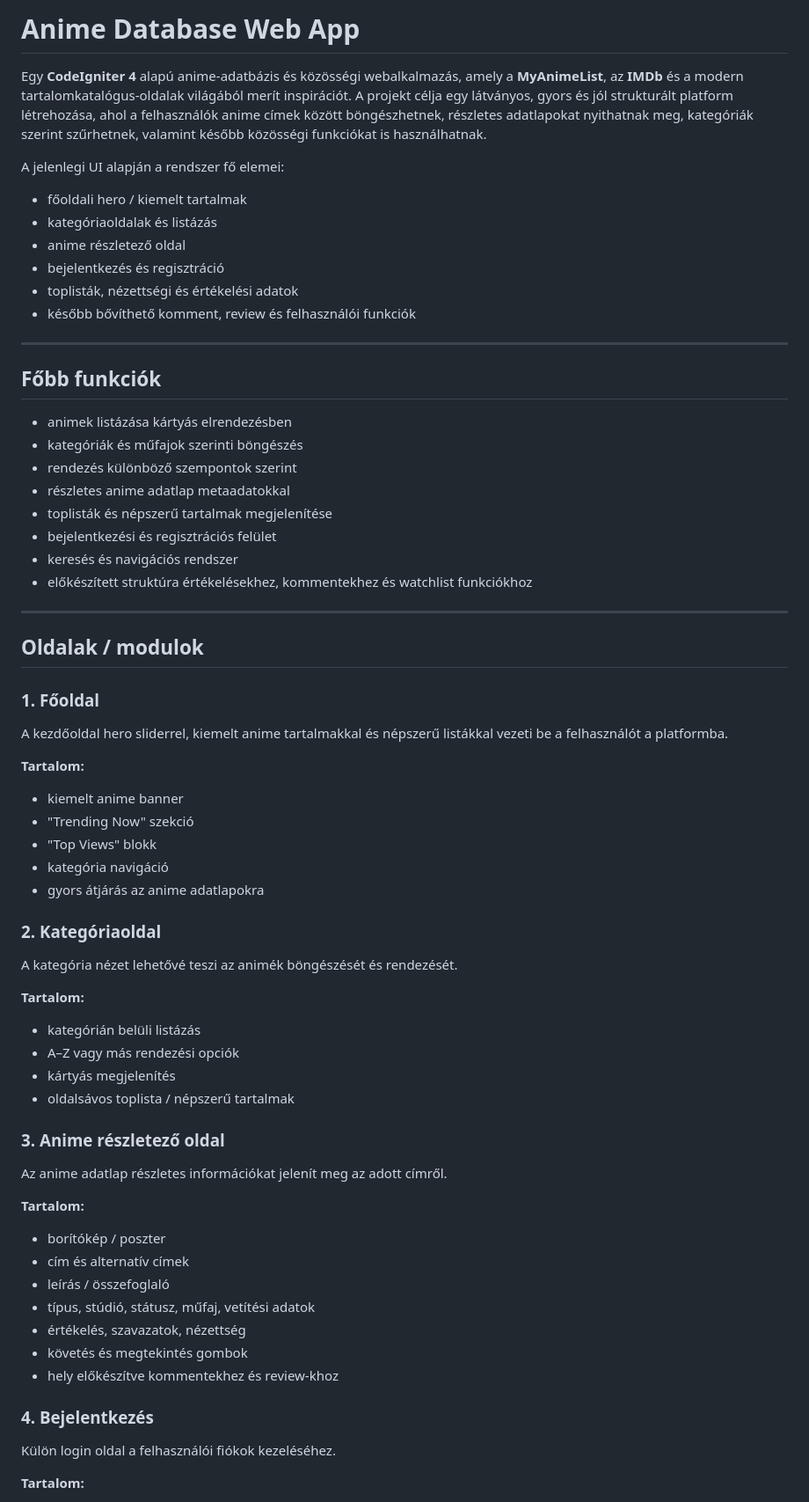
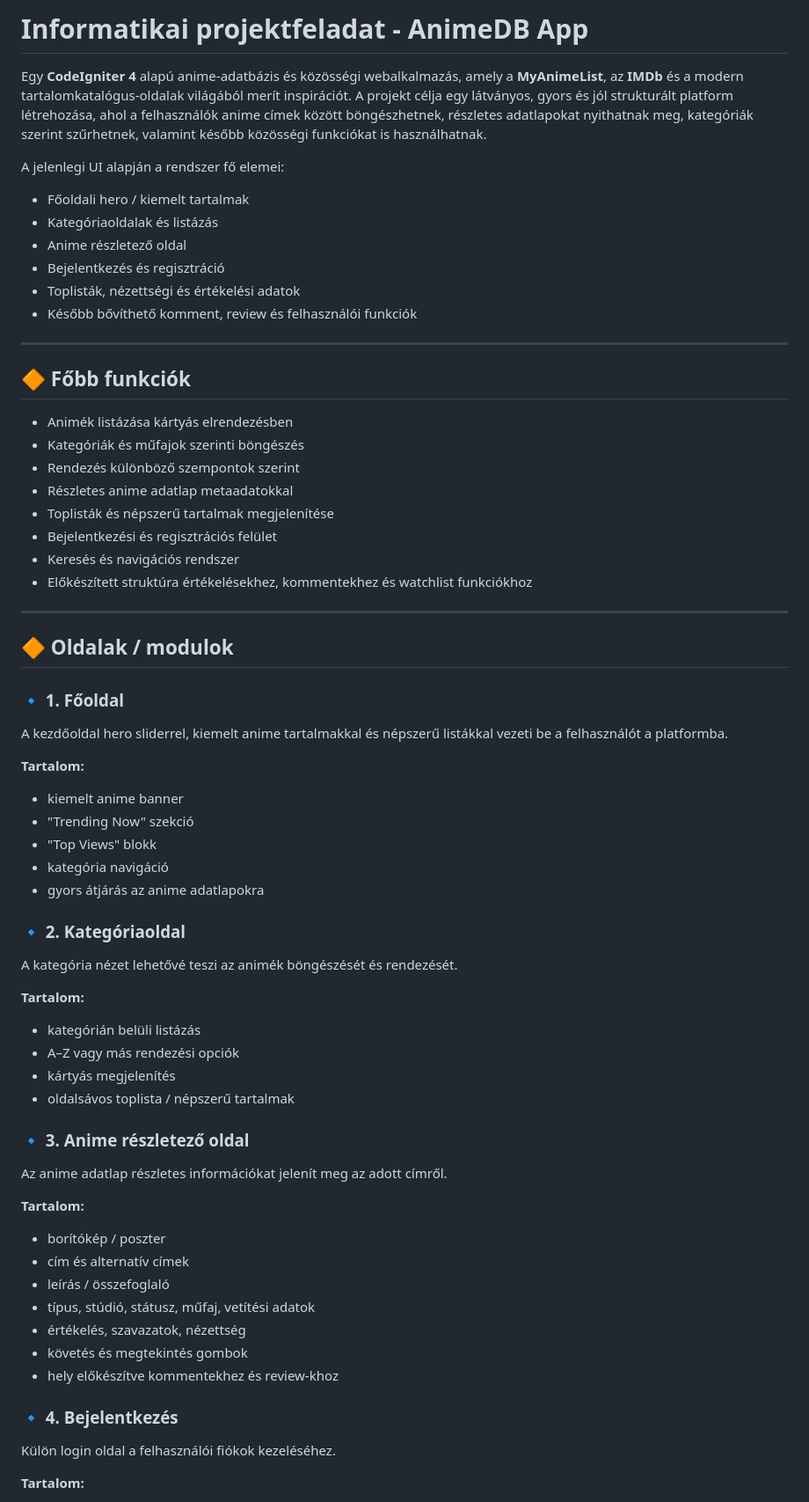
Before and after one commit to Drewsheep/IP-CI4-SZA-BA, a Markdown page: README.md, the part around one of its changes. Shown at 88% size. Rendered like a GitHub page.

```diff
--- a/README.md
+++ b/README.md
@@ -1,33 +1,33 @@
-# Anime Database Web App
+# Informatikai projektfeladat - AnimeDB App
 
 Egy **CodeIgniter 4** alapú anime-adatbázis és közösségi webalkalmazás, amely a **MyAnimeList**, az **IMDb** és a modern tartalomkatalógus-oldalak világából merít inspirációt. A projekt célja egy látványos, gyors és jól strukturált platform létrehozása, ahol a felhasználók anime címek között böngészhetnek, részletes adatlapokat nyithatnak meg, kategóriák szerint szűrhetnek, valamint később közösségi funkciókat is használhatnak.
 
 A jelenlegi UI alapján a rendszer fő elemei:
-- főoldali hero / kiemelt tartalmak
-- kategóriaoldalak és listázás
-- anime részletező oldal
-- bejelentkezés és regisztráció
-- toplisták, nézettségi és értékelési adatok
-- később bővíthető komment, review és felhasználói funkciók
+- Főoldali hero / kiemelt tartalmak
+- Kategóriaoldalak és listázás
+- Anime részletező oldal
+- Bejelentkezés és regisztráció
+- Toplisták, nézettségi és értékelési adatok
+- Később bővíthető komment, review és felhasználói funkciók
 
 ---
 
-## Főbb funkciók
+## 🔶 Főbb funkciók
 
-- animek listázása kártyás elrendezésben
-- kategóriák és műfajok szerinti böngészés
-- rendezés különböző szempontok szerint
-- részletes anime adatlap metaadatokkal
-- toplisták és népszerű tartalmak megjelenítése
-- bejelentkezési és regisztrációs felület
-- keresés és navigációs rendszer
-- előkészített struktúra értékelésekhez, kommentekhez és watchlist funkciókhoz
+- Animék listázása kártyás elrendezésben
+- Kategóriák és műfajok szerinti böngészés
+- Rendezés különböző szempontok szerint
+- Részletes anime adatlap metaadatokkal
+- Toplisták és népszerű tartalmak megjelenítése
+- Bejelentkezési és regisztrációs felület
+- Keresés és navigációs rendszer
+- Előkészített struktúra értékelésekhez, kommentekhez és watchlist funkciókhoz
 
 ---
 
-## Oldalak / modulok
+## 🔶 Oldalak / modulok
 
-### 1. Főoldal
+### 🔹 1. Főoldal
 A kezdőoldal hero sliderrel, kiemelt anime tartalmakkal és népszerű listákkal vezeti be a felhasználót a platformba.
 
 **Tartalom:**
@@ -37,7 +37,7 @@ A kezdőoldal hero sliderrel, kiemelt anime tartalmakkal és népszerű listákk
 - kategória navigáció
 - gyors átjárás az anime adatlapokra
 
-### 2. Kategóriaoldal
+### 🔹 2. Kategóriaoldal
 A kategória nézet lehetővé teszi az animék böngészését és rendezését.
 
 **Tartalom:**
@@ -46,7 +46,7 @@ A kategória nézet lehetővé teszi az animék böngészését és rendezését
 - kártyás megjelenítés
 - oldalsávos toplista / népszerű tartalmak
 
-### 3. Anime részletező oldal
+### 🔹 3. Anime részletező oldal
 Az anime adatlap részletes információkat jelenít meg az adott címről.
 
 **Tartalom:**
@@ -58,7 +58,7 @@ Az anime adatlap részletes információkat jelenít meg az adott címről.
 - követés és megtekintés gombok
 - hely előkészítve kommentekhez és review-khoz
 
-### 4. Bejelentkezés
+### 🔹 4. Bejelentkezés
 Külön login oldal a felhasználói fiókok kezeléséhez.
 
 **Tartalom:**
```
Also changed, not shown: other parts of README.md (+5 -9 lines).
